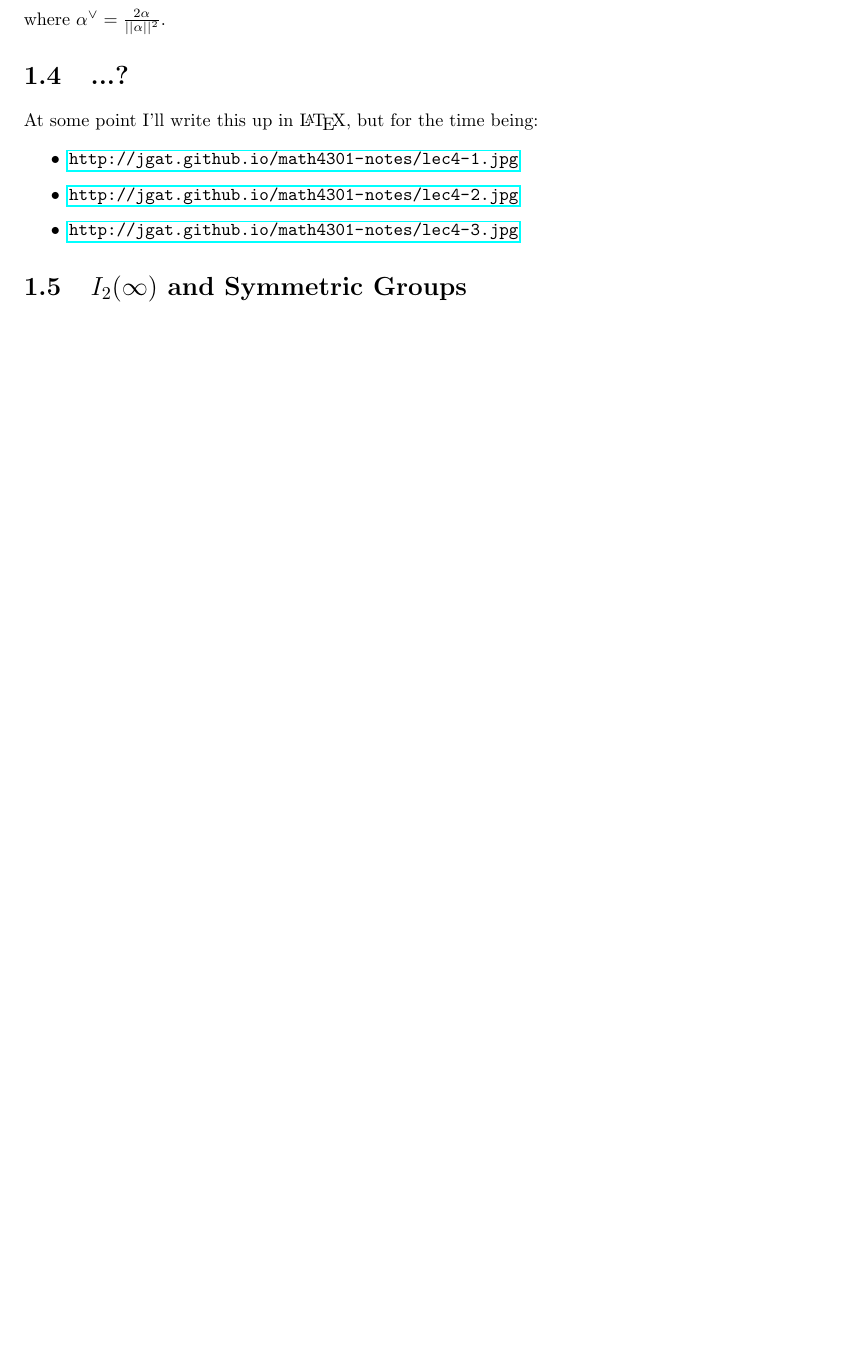
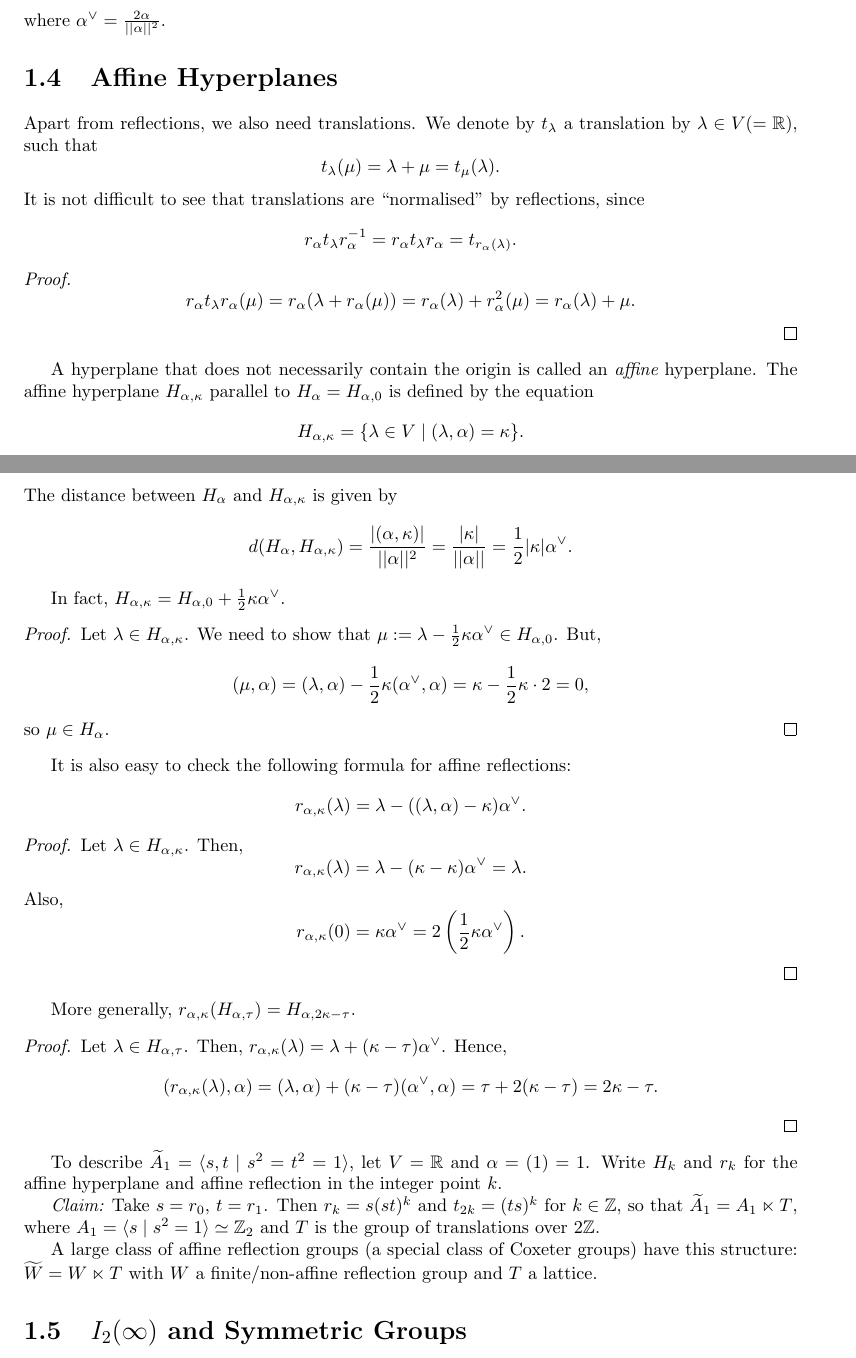
Before and after one commit to jgat/math4301-notes, a LaTeX thesis (lectures.tex, which reads notes/lec4.tex): part of page 6 of 32 before the commit and two parts of pages 6 and 7 of 33 after it, the two joined at a grey line, cut so that both start at the same text, the shorter picture padded with empty space. Compiled offline with pdfLaTeX.

Commit message:
lecture 4 notes

```diff
--- a/notes/lec4.tex
+++ b/notes/lec4.tex
@@ -1,10 +1,81 @@
-\section{...?}
-% TODO
+\section{Affine Hyperplanes}
 
-At some point I'll write this up in \LaTeX, but for the time being:
+Apart from reflections, we also need translations. We denote by $t_\lambda$
+a translation by $\lambda \in V (= \R)$, such that
+\[
+    t_\lambda(\mu) = \lambda + \mu = t_\mu(\lambda).
+\]
+It is not difficult to see that translations are ``normalised'' by reflections,
+since
+\[
+    r_\alpha t_\lambda r_\alpha^{-1} = r_\alpha t_\lambda r_\alpha
+    = t_{r_\alpha(\lambda)}.
+\]
+\begin{proof}
+\[
+    r_\alpha t_\lambda r_\alpha (\mu) = r_\alpha (\lambda + r_\alpha(\mu))
+    = r_\alpha(\lambda) + r_\alpha^2(\mu) = r_\alpha(\lambda) + \mu.
+\]
+\end{proof}
 
-\begin{itemize}
-\item \url{http://jgat.github.io/math4301-notes/lec4-1.jpg}
-\item \url{http://jgat.github.io/math4301-notes/lec4-2.jpg}
-\item \url{http://jgat.github.io/math4301-notes/lec4-3.jpg}
-\end{itemize}
+A hyperplane that does not necessarily contain the origin is called an {\em
+affine} hyperplane. The affine hyperplane $H_{\alpha, \kappa}$ parallel to
+$H_\alpha = H_{\alpha, 0}$ is defined by the equation
+\[
+    H_{\alpha, \kappa} = \{\lambda \in V \mid (\lambda, \alpha) = \kappa\}.
+\]
+The distance between $H_{\alpha}$ and $H_{\alpha, \kappa}$ is given by
+\[
+    d(H_{\alpha}, H_{\alpha, \kappa}) = \frac{|(\alpha, \kappa)|}{||\alpha||^2}
+    = \frac{|\kappa|}{||\alpha||} = \frac{1}{2} |\kappa| \alpha^\vee.
+\]
+
+In fact, $H_{\alpha, \kappa} = H_{\alpha, 0} + \frac{1}{2} \kappa \alpha^\vee$.
+\begin{proof}
+Let $\lambda \in H_{\alpha, \kappa}$. We need to show that $\mu := \lambda
+- \frac{1}{2} \kappa \alpha^\vee \in H_{\alpha, 0}$. But,
+\[
+    (\mu, \alpha) = (\lambda, \alpha) - \frac{1}{2} \kappa (\alpha^\vee, \alpha)
+    = \kappa - \frac{1}{2} \kappa \cdot 2 = 0,
+\]
+so $\mu \in H_{\alpha}$.
+\end{proof}
+
+It is also easy to check the following formula for affine reflections:
+\[
+    r_{\alpha, \kappa}(\lambda) = \lambda - ( (\lambda, \alpha) - \kappa) \alpha^\vee.
+\]
+\begin{proof}
+Let $\lambda \in H_{\alpha, \kappa}$. Then,
+\[
+    r_{\alpha,\kappa}(\lambda) = \lambda - (\kappa - \kappa) \alpha^\vee = \lambda.
+\]
+Also,
+\[
+    r_{\alpha,\kappa}(0) = \kappa \alpha^\vee = 2 \left( \frac{1}{2}\kappa\alpha^\vee \right).
+\]
+\end{proof}
+
+More generally, $r_{\alpha,\kappa}(H_{\alpha,\tau}) = H_{\alpha,2\kappa-\tau}$.
+\begin{proof}
+Let $\lambda \in H_{\alpha,\tau}$. Then, $r_{\alpha, \kappa}(\lambda)
+= \lambda + (\kappa - \tau) \alpha^\vee$. Hence,
+\[
+    (r_{\alpha,\kappa}(\lambda), \alpha)
+    = (\lambda, \alpha) + (\kappa - \tau) (\alpha^\vee, \alpha)
+    = \tau + 2(\kappa - \tau) = 2\kappa - \tau.
+\]
+\end{proof}
+
+To describe $\widetilde{A}_1 = \angleb{s, t \mid s^2 = t^2 = 1}$, let $V = \R$
+and $\alpha = (1) = 1$. Write $H_k$ and $r_k$ for the affine hyperplane and
+affine reflection in the integer point $k$.
+
+{\em Claim:} Take $s = r_0$, $t = r_1$. Then $r_k = s(st)^k$ and $t_{2k}
+= (ts)^k$ for $k \in \Z$, so that $\widetilde{A}_1 = A_1 \ltimes T$, where
+$A_1 = \angleb{s \mid s^2 = 1} \simeq \Z_2$ and $T$ is the group of translations
+over $2\Z$.
+
+A large class of affine reflection groups (a special class of Coxeter groups)
+have this structure: $\widetilde{W} = W \ltimes T$ with $W$ a finite/non-affine
+reflection group and $T$ a lattice.
```
